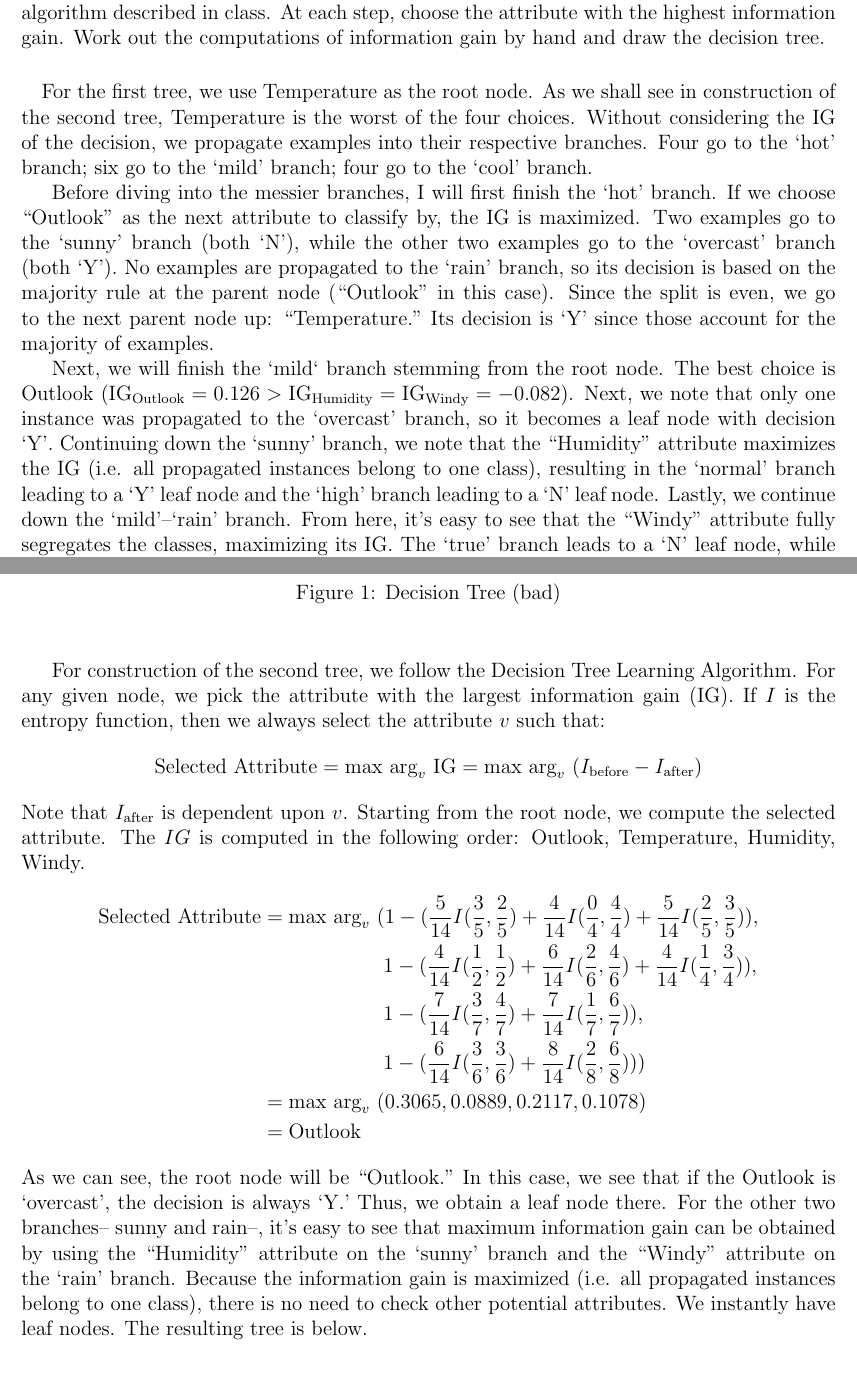
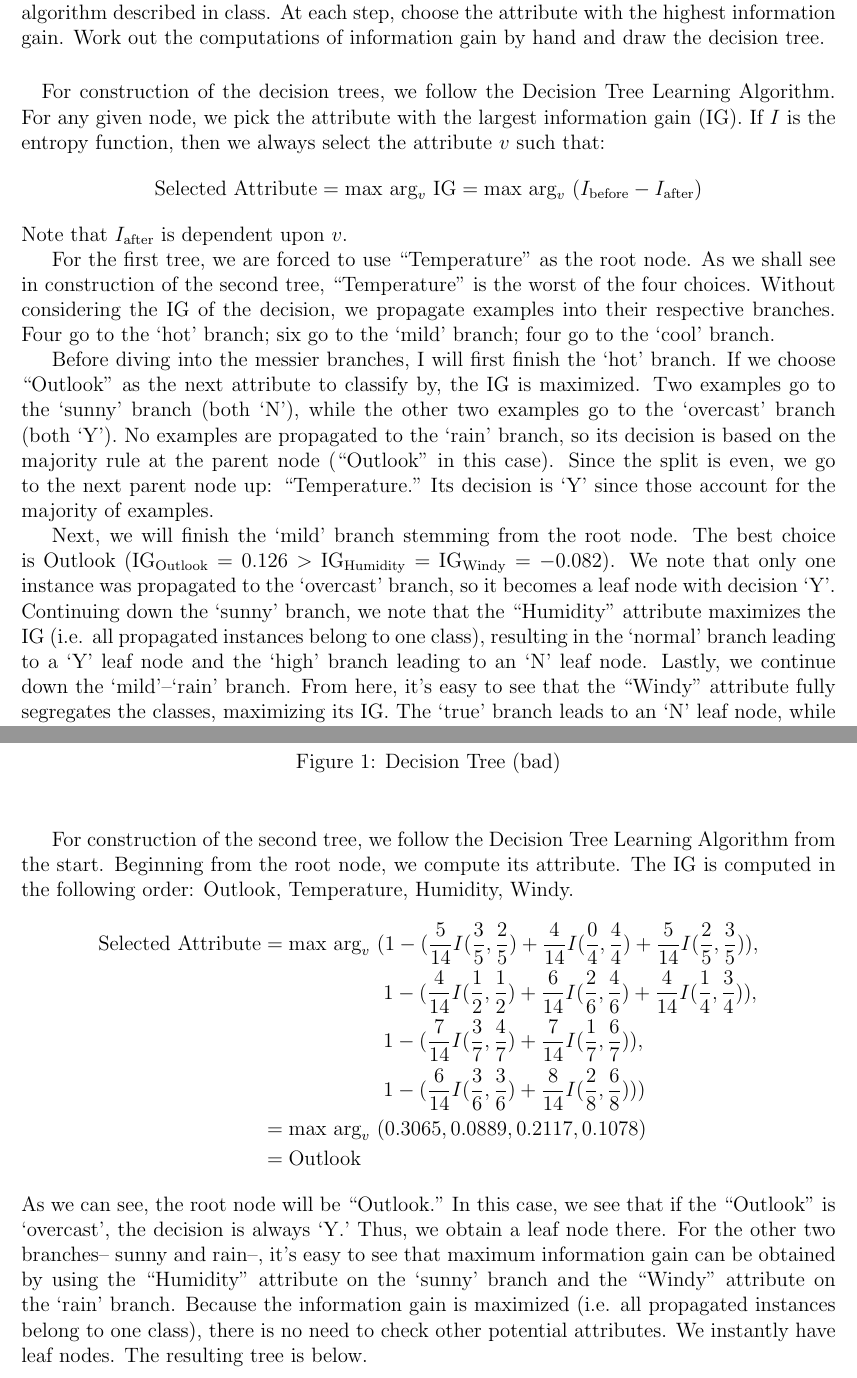
Before and after one commit to kylerlittle/machine-learning, a LaTeX problem sheet (hw-3/report/hw3_report.tex): two parts of pages 6 and 7 of 8, joined at a grey line, cut so that both start at the same text. Compiled offline with pdfLaTeX.

Commit message:
finish hw3

```diff
--- a/hw-3/report/hw3_report.tex
+++ b/hw-3/report/hw3_report.tex
@@ -7,7 +7,7 @@
 
 \author{Kyler Little\vspace{-0.6cm}}
 \title{Homework \#3: Machine Learning\vspace{-0.3cm}}
-\date{February 26, 2018\vspace{-0.7cm}}
+\date{February 27, 2018\vspace{-0.7cm}}
 
 \begin{document}
 	\maketitle
@@ -157,10 +158,15 @@
 	From the classified examples in the above table, construct two decision trees (by hand) for the classification "Play Golf." For the  first tree, use Temperature as the root node. (This  is
 	a really bad  choice.) Continue the construction  of  tree  as  discussed  in  class  for  the  subsequent  nodes using information  gain. Remember  that different attributes can be used in different branches on a given level of the tree. For the second tree, follow the  Decision Tree Learning  algorithm described  in class. At  each step,  choose  the  attribute  with  the  highest information gain. Work out the computations of information gain by hand and draw the decision tree.
 	\paragraph{}
-	For the first tree, we use Temperature as the root node. As we shall see in construction of the second tree, Temperature is the worst of the four choices. Without considering the IG of the decision, we propagate examples into their respective branches. Four go to the `hot' branch; six go to the `mild' branch; four go to the `cool' branch. \par
+	For construction of the decision trees, we follow the Decision Tree Learning Algorithm. For any given node, we pick the attribute with the largest information gain (IG). If $I$ is the entropy function, then we always select the attribute $v$ such that:
+	\begin{equation*}
+	\text{Selected Attribute} = \text{max arg}_{v} \ \text{IG} = \text{max arg}_{v} \ (I_{\text{before}}-I_{\text{after}})
+	\end{equation*}
+	Note that $I_{\text{after}}$ is dependent upon $v$. \par
+	For the first tree, we are forced to use ``Temperature" as the root node. As we shall see in construction of the second tree, ``Temperature" is the worst of the four choices. Without considering the IG of the decision, we propagate examples into their respective branches. Four go to the `hot' branch; six go to the `mild' branch; four go to the `cool' branch. \par
 	Before diving into the messier branches, I will first finish the `hot' branch. If we choose ``Outlook" as the next attribute to classify by, the IG is maximized. Two examples go to the `sunny' branch (both `N'), while the other two examples go to the `overcast' branch (both `Y'). No examples are propagated to the `rain' branch, so its decision is based on the majority rule at the parent node (``Outlook" in this case). Since the split is even, we go to the next parent node up: ``Temperature." Its decision is `Y' since those account for the majority of examples. \par
-	Next, we will finish the `mild` branch stemming from the root node. The best choice is Outlook ($\text{IG}_{\text{Outlook}} = 0.126 > \text{IG}_{\text{Humidity}} = \text{IG}_{\text{Windy}} = -0.082$). Next, we note that only one instance was propagated to the `overcast' branch, so it becomes a leaf node with decision `Y'. Continuing down the `sunny' branch, we note that the ``Humidity" attribute maximizes the IG (i.e. all propagated instances belong to one class), resulting in the `normal' branch leading to a `Y' leaf node and the `high' branch leading to a `N' leaf node. Lastly, we continue down the `mild'--`rain' branch. From here, it's easy to see that the ``Windy" attribute fully segregates the classes, maximizing its IG. The `true' branch leads to a `N' leaf node, while `false' leads to a `Y' leaf node. \par
-	Finally, we finish the tree by completing the `cool' branch stemming from the root node. The best attribute choice is either ``Windy" or ``Outlook" since they have identical IGs ($\text{IG}_{\text{Outlook}} = \text{IG}_{\text{Windy}} = 0.3113 > \text{IG}_{\text{Humidity}} = 0$). We will pick ``Windy" since the result is essentially the same either way. The `false' branch leads to a `Y' leaf node, while the `true' branch leads to our last two examples (one `Y' and one `N'). From here (node located at `cool'--`true'), we select ``Outlook" as our final attribute choice since it maximizes IG. One instance is propagated to the `rain' branch (resulting in a `N' leaf node), while the other is propagated to the `overcast' branch (resulting in a `Y` leaf node). The `sunny' branch is determined by majority vote from the parent node. As before, it is undecided, so we go to the next parent node up: ``Temperature." Its decision is again `Y' since those account for the majority of examples. \par
+	Next, we will finish the `mild' branch stemming from the root node. The best choice is Outlook ($\text{IG}_{\text{Outlook}} = 0.126 > \text{IG}_{\text{Humidity}} = \text{IG}_{\text{Windy}} = -0.082$). We note that only one instance was propagated to the `overcast' branch, so it becomes a leaf node with decision `Y'. Continuing down the `sunny' branch, we note that the ``Humidity" attribute maximizes the IG (i.e. all propagated instances belong to one class), resulting in the `normal' branch leading to a `Y' leaf node and the `high' branch leading to an `N' leaf node. Lastly, we continue down the `mild'--`rain' branch. From here, it's easy to see that the ``Windy" attribute fully segregates the classes, maximizing its IG. The `true' branch leads to an `N' leaf node, while `false' leads to a `Y' leaf node. \par
+	Finally, we finish the tree by completing the `cool' branch stemming from the root node. The best attribute choice is either ``Windy" or ``Outlook" since they have identical IGs ($\text{IG}_{\text{Outlook}} = \text{IG}_{\text{Windy}} = 0.3113 > \text{IG}_{\text{Humidity}} = 0$). We will pick ``Windy" since the result is essentially the same either way. The `false' branch leads to a `Y' leaf node, while the `true' branch leads to our last two examples (one `Y' and one `N'). From here (node located at `cool'--`true'), we select ``Outlook" as our final attribute choice since it maximizes IG. One instance is propagated to the `rain' branch (resulting in an `N' leaf node), while the other is propagated to the `overcast' branch (resulting in a `Y' leaf node). The `sunny' branch is determined by majority vote from the parent node. As before, it is undecided, so we go to the next parent node up: ``Temperature." Its decision is again `Y' since those account for the majority of examples. \par
 	Finally, we construct the tree.
 	\begin{figure}[H]
 		\begin{center}
@@ -169,11 +175,7 @@
 			\label{fig:tree1}
 		\end{center}
 	\end{figure}
-	For construction of the second tree, we follow the Decision Tree Learning Algorithm. For any given node, we pick the attribute with the largest information gain (IG). If $I$ is the entropy function, then we always select the attribute $v$ such that:
-	\begin{equation*}
-	\text{Selected Attribute} = \text{max arg}_{v} \ \text{IG} = \text{max arg}_{v} \ (I_{\text{before}}-I_{\text{after}})
-	\end{equation*}
-	Note that $I_{\text{after}}$ is dependent upon $v$. Starting from the root node, we compute the selected attribute. The $IG$ is computed in the following order: Outlook, Temperature, Humidity, Windy.
+	For construction of the second tree, we follow the Decision Tree Learning Algorithm from the start. Beginning from the root node, we compute its attribute. The IG is computed in the following order: Outlook, Temperature, Humidity, Windy.
 	\begin{align*}
 	\text{Selected Attribute} &= \text{max arg}_{v} \  (1-(\frac{5}{14}I(\frac{3}{5},\frac{2}{5}) + \frac{4}{14}I(\frac{0}{4},\frac{4}{4}) + \frac{5}{14}I(\frac{2}{5},\frac{3}{5})), \\
 	&\qquad\qquad\qquad 1-(\frac{4}{14}I(\frac{1}{2},\frac{1}{2}) + \frac{6}{14}I(\frac{2}{6},\frac{4}{6}) + \frac{4}{14}I(\frac{1}{4},\frac{3}{4})), \\
@@ -182,7 +184,7 @@
 	&= \text{max arg}_{v} \ (0.3065, 0.0889, 0.2117, 0.1078) \\
 	&= \text{Outlook}
 	\end{align*}
-	As we can see, the root node will be ``Outlook." In this case, we see that if the Outlook is `overcast', the decision is always `Y.' Thus, we obtain a leaf node there. For the other two branches-- sunny and rain--, it's easy to see that maximum information gain can be obtained by using the ``Humidity" attribute on the `sunny' branch and the ``Windy" attribute on the `rain' branch. Because the information gain is maximized (i.e. all propagated instances belong to one class), there is no need to check other potential attributes. We instantly have leaf nodes. The resulting tree is below.
+	As we can see, the root node will be ``Outlook." In this case, we see that if the ``Outlook" is `overcast', the decision is always `Y.' Thus, we obtain a leaf node there. For the other two branches-- sunny and rain--, it's easy to see that maximum information gain can be obtained by using the ``Humidity" attribute on the `sunny' branch and the ``Windy" attribute on the `rain' branch. Because the information gain is maximized (i.e. all propagated instances belong to one class), there is no need to check other potential attributes. We instantly have leaf nodes. The resulting tree is below.
 	\begin{figure}[H]
 		\begin{center}
 			\includegraphics[width=300pt]{hw3_ml_tree2.jpg}
```
Also changed, not shown: hw-3/report/hw3_report.pdf, hw-3/report/hw3_report.tex (11 more changed lines), 3 other files.
